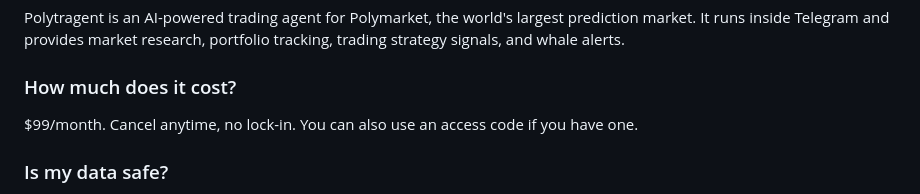
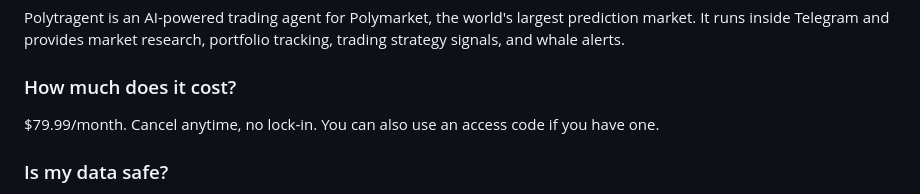
Before and after one commit to mcp350/polyedge-v11, a Markdown page: docs/faq.md, the part around the change. Rendered like a GitHub page.

```diff
--- a/docs/faq.md
+++ b/docs/faq.md
@@ -6,7 +6,7 @@
 Polytragent is an AI-powered trading agent for Polymarket, the world's largest prediction market. It runs inside Telegram and provides market research, portfolio tracking, trading strategy signals, and whale alerts.
 
 ### How much does it cost?
-$99/month. Cancel anytime, no lock-in. You can also use an access code if you have one.
+$79.99/month. Cancel anytime, no lock-in. You can also use an access code if you have one.
 
 ### Is my data safe?
 Yes. We only store your Telegram chat ID and public wallet address (if connected). No private keys, no passwords, no trading access. Wallet connection is 100% read-only.
```
